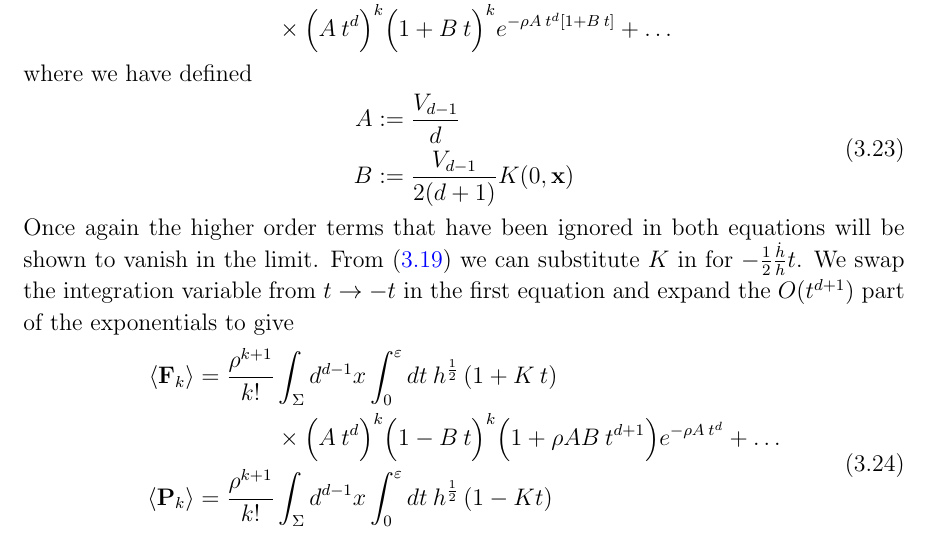
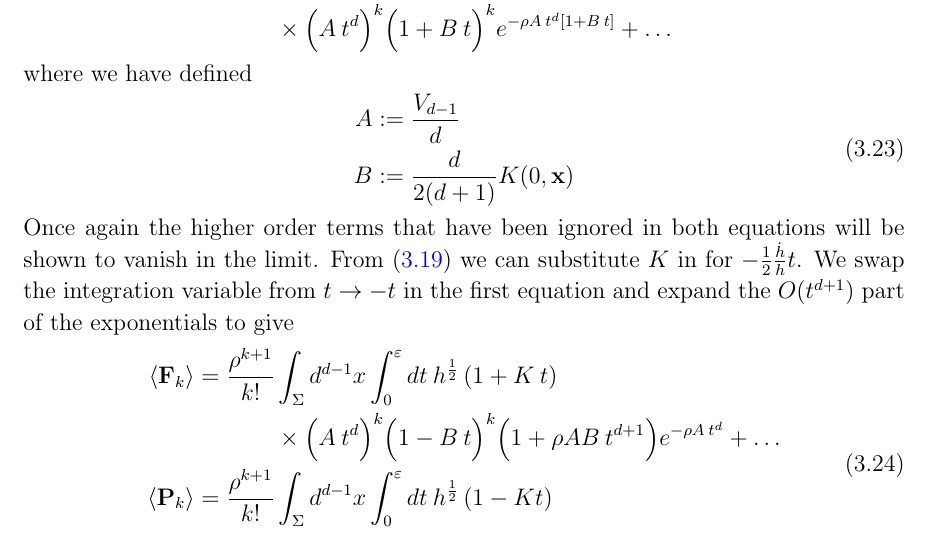
Before and after one commit to delolo/Boundary-Paper, a LaTeX paper (paper_v7.tex): part of page 16 of 26, cut so that both start at the same text. Compiled offline with pdfLaTeX.

Commit message:
Changes to definition of B, equation 3.23

```diff
--- a/paper_v7.tex
+++ b/paper_v7.tex
@@ -358,7 +358,7 @@ where we have defined
 \begin{gather}\label{A_and_B_defn}
 \begin{aligned}
 A & := \frac{V_{d-1}}{d} \\
-B & := \frac{V_{d-1}}{2 (d+1)}K (0,\mathbf{x})
+B & := \frac{d}{2 (d+1)}K (0,\mathbf{x})
 \end{aligned}
 \end{gather}
 Once again the higher order terms that have been ignored in both equations will be shown to vanish in the limit. From~\eqref{eq:K} we can substitute $K$ in for $-\frac{1}{2}\frac{\dot{h}}{h}t$. We swap the integration variable from $t\rightarrow -t$ in the first equation and expand the $O (t^{d+1})$ part of the exponentials to give
```
